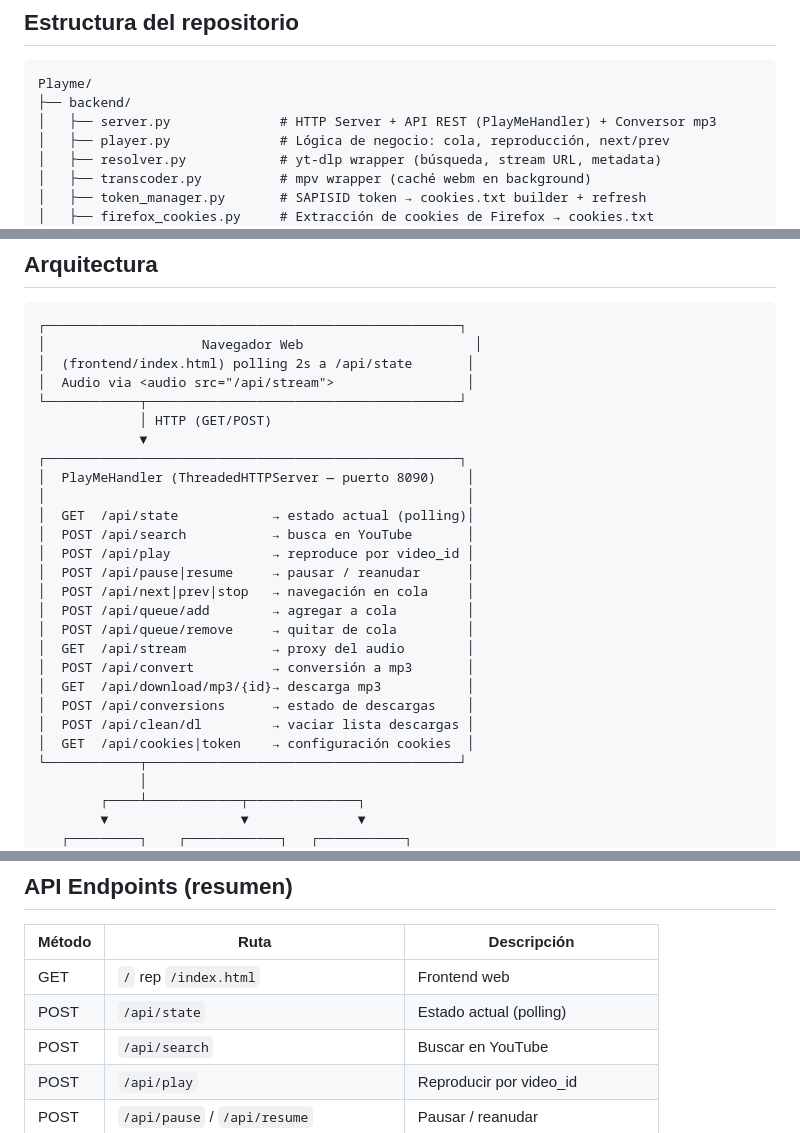
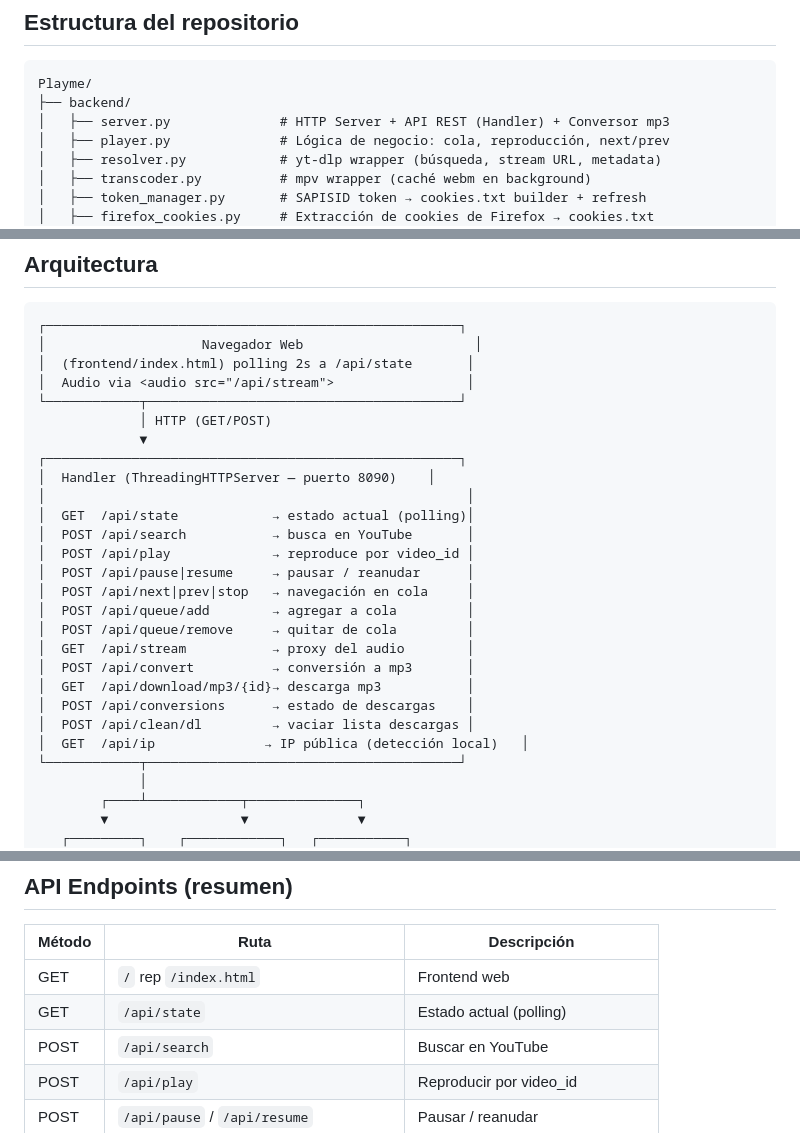
Before and after one commit to avisonofgod/playme, a Markdown page: README.md, 3 parts joined by grey strips. Rendered like a GitHub page.

Commit message:
docs: corregir metodos HTTP y rutas en README e INSTALL

````diff
--- a/README.md
+++ b/README.md
@@ -9,7 +9,7 @@
 ```
 Playme/
 ├── backend/
-│   ├── server.py              # HTTP Server + API REST (PlayMeHandler) + Conversor mp3
+│   ├── server.py              # HTTP Server + API REST (Handler) + Conversor mp3
 │   ├── player.py              # Lógica de negocio: cola, reproducción, next/prev
 │   ├── resolver.py            # yt-dlp wrapper (búsqueda, stream URL, metadata)
 │   ├── transcoder.py          # mpv wrapper (caché webm en background)
@@ -41,7 +41,7 @@ Playme/
              │ HTTP (GET/POST)
              ▼
 ┌─────────────────────────────────────────────────────┐
-│  PlayMeHandler (ThreadedHTTPServer — puerto 8090)    │
+│  Handler (ThreadingHTTPServer — puerto 8090)    │
 │                                                      │
 │  GET  /api/state            → estado actual (polling)│
 │  POST /api/search           → busca en YouTube       │
@@ -55,7 +55,7 @@ Playme/
 │  GET  /api/download/mp3/{id}→ descarga mp3           │
 │  POST /api/conversions      → estado de descargas    │
 │  POST /api/clean/dl         → vaciar lista descargas │
-│  GET  /api/cookies|token    → configuración cookies  │
+│  GET  /api/ip              → IP pública (detección local)   │
 └────────────┬────────────────────────────────────────┘
              │
         ┌────┴────────────┬──────────────┐
@@ -160,7 +160,7 @@ Estado de cada conversión: {"status": queued|converting|ready|error,
 | Método | Ruta | Descripción |
 |--------|------|-------------|
 | GET | `/` rep `/index.html` | Frontend web |
-| POST | `/api/state` | Estado actual (polling) |
+| GET | `/api/state` | Estado actual (polling) |
 | POST | `/api/search` | Buscar en YouTube |
 | POST | `/api/play` | Reproducir por video_id |
 | POST | `/api/pause` / `/api/resume` | Pausar / reanudar |
````
Also changed, not shown: other parts of README.md (+0 -1 lines), INSTALL.md (+4 -3 lines).
